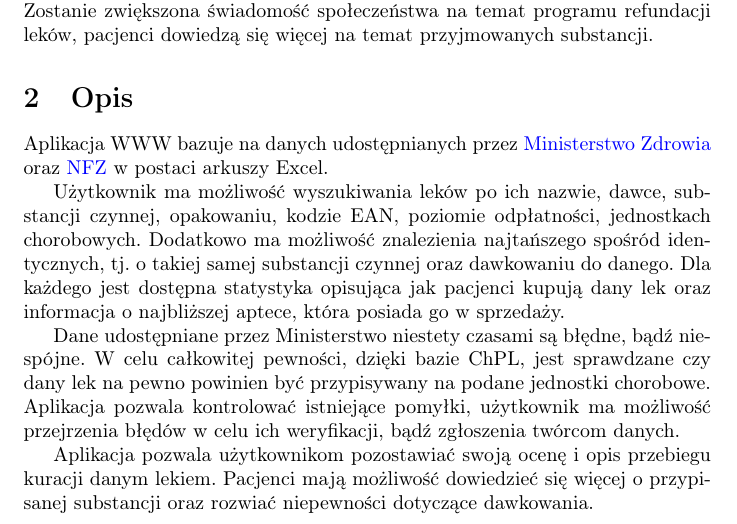
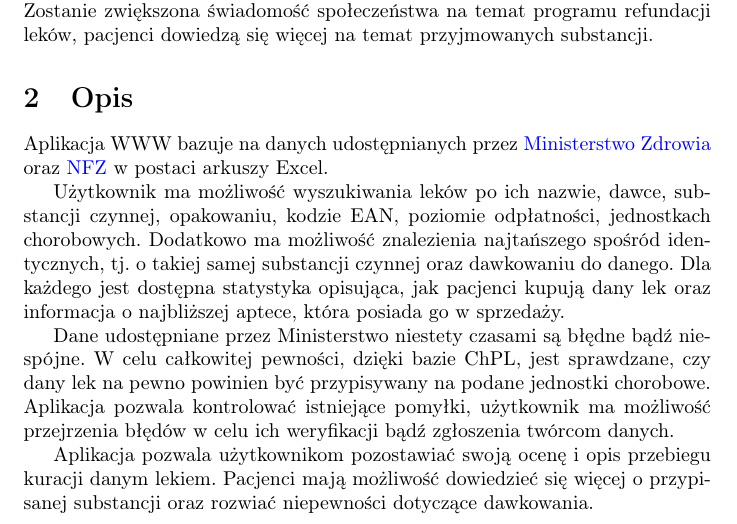
Before and after one commit to Abrams27/lekizapteki, a LaTeX document (docs/visiondoc.tex): part of page 1 of 2, cut so that both start at the same text. Compiled offline with pdfLaTeX.

Commit message:
visiondoc przekopiowany

```diff
--- a/docs/visiondoc.tex
+++ b/docs/visiondoc.tex
@@ -38,11 +38,11 @@ urlcolor=blue,
 
   Użytkownik ma możliwość wyszukiwania leków po ich nazwie, dawce, substancji czynnej, opakowaniu, kodzie EAN, poziomie odpłatności, jednostkach chorobowych.
   Dodatkowo ma możliwość znalezienia najtańszego spośród identycznych, tj. o takiej samej substancji czynnej oraz dawkowaniu do danego.
-  Dla każdego jest dostępna statystyka opisująca jak pacjenci kupują dany lek oraz informacja o najbliższej aptece, która posiada go w sprzedaży.
+  Dla każdego jest dostępna statystyka opisująca, jak pacjenci kupują dany lek oraz informacja o najbliższej aptece, która posiada go w sprzedaży.
 
-  Dane udostępniane przez Ministerstwo niestety czasami są błędne, bądź niespójne.
-  W celu całkowitej pewności, dzięki bazie ChPL, jest sprawdzane czy dany lek na pewno powinien być przypisywany na podane jednostki chorobowe.
-  Aplikacja pozwala kontrolować istniejące pomyłki, użytkownik ma możliwość przejrzenia błędów w celu ich weryfikacji, bądź zgłoszenia twórcom danych.
+  Dane udostępniane przez Ministerstwo niestety czasami są błędne bądź niespójne.
+  W celu całkowitej pewności, dzięki bazie ChPL, jest sprawdzane, czy dany lek na pewno powinien być przypisywany na podane jednostki chorobowe.
+  Aplikacja pozwala kontrolować istniejące pomyłki, użytkownik ma możliwość przejrzenia błędów w celu ich weryfikacji bądź zgłoszenia twórcom danych.
 
   Aplikacja pozwala użytkownikom pozostawiać swoją ocenę i opis przebiegu kuracji danym lekiem.
   Pacjenci mają możliwość dowiedzieć się więcej o przypisanej substancji oraz rozwiać niepewności dotyczące dawkowania.
```
Also changed, not shown: docs/visiondoc.tex (4 more changed lines).
